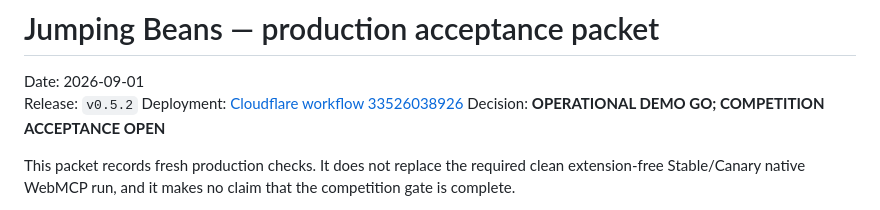
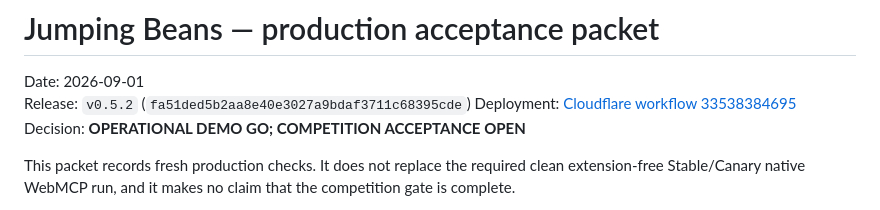
Before and after one commit to stevekkall-beansgc/jumping-beans, a Markdown page: docs/PRODUCTION_ACCEPTANCE_2026-09-01.md, the part around the change. GitHub-like rendering.

Commit message:
docs: finalize v0.5.2 deployment evidence

```diff
--- a/docs/PRODUCTION_ACCEPTANCE_2026-09-01.md
+++ b/docs/PRODUCTION_ACCEPTANCE_2026-09-01.md
@@ -1,8 +1,8 @@
 # Jumping Beans — production acceptance packet
 
 Date: 2026-09-01
-Release: `v0.5.2`
-Deployment: [Cloudflare workflow 33526038926](https://github.com/stevekkall-beansgc/jumping-beans/actions/runs/33526038926)
+Release: `v0.5.2` (`fa51ded5b2aa8e40e3027a9bdaf3711c68395cde`)
+Deployment: [Cloudflare workflow 33538384695](https://github.com/stevekkall-beansgc/jumping-beans/actions/runs/33538384695)
 Decision: **OPERATIONAL DEMO GO; COMPETITION ACCEPTANCE OPEN**
 
 This packet records fresh production checks. It does not replace the required
```
Also changed, not shown: docs/WORKING_DEMO_EXECUTION_2026-09-01.md (+1 -1 lines).
